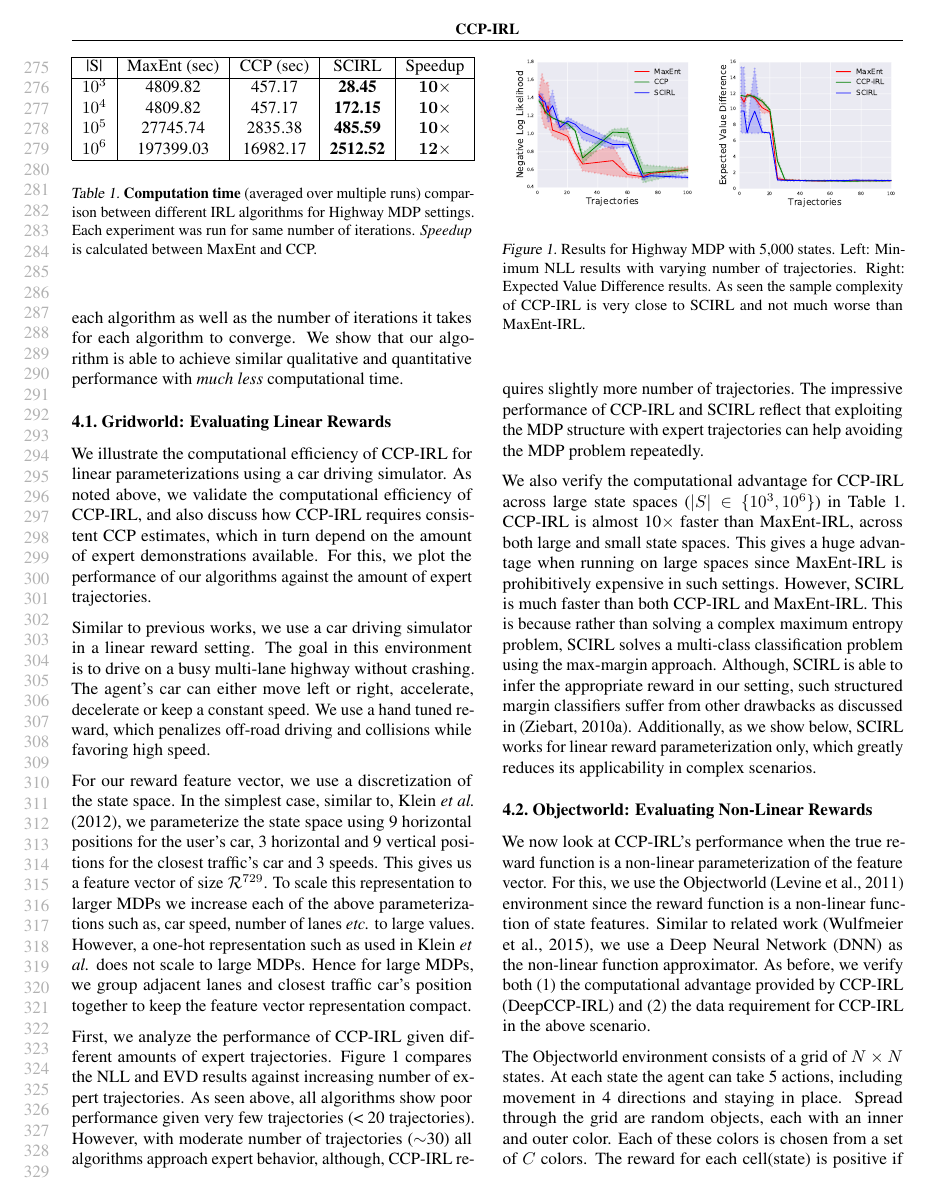
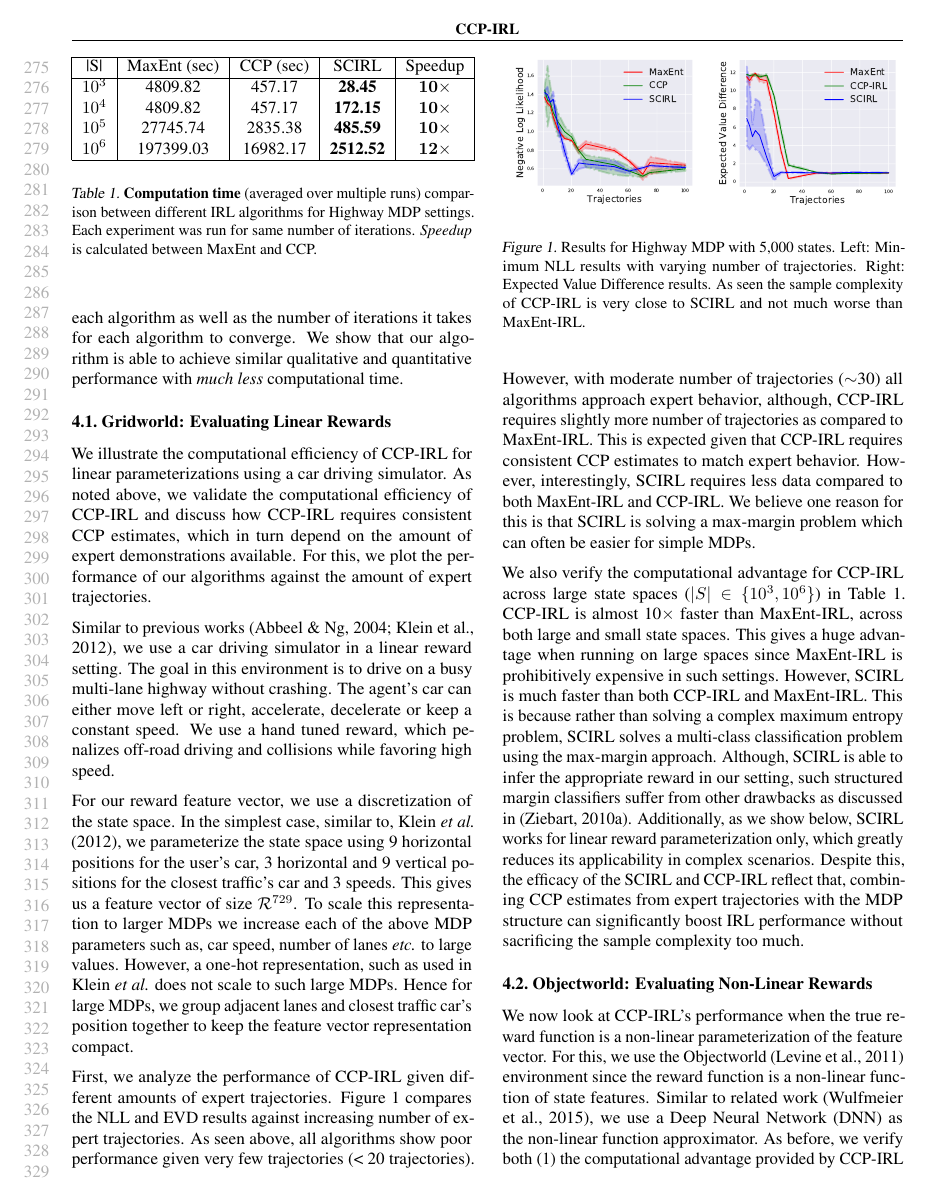
Before and after one commit to kkitani/Mohit-ICML2018, a LaTeX paper (main.tex): page 6 of 12. Compiled offline with pdfLaTeX.

Commit message:
Add new changes for linear reward experiments.

```diff
--- a/main.tex
+++ b/main.tex
@@ -464,7 +464,7 @@ To verify the computational improvement using CCP-IRL, we observe the CPU time t
 \subsection{Gridworld: Evaluating Linear Rewards}
 
 We illustrate the computational efficiency of CCP-IRL for linear parameterizations using a car driving simulator.
-As noted above, we validate the computational efficiency of CCP-IRL, and also discuss how CCP-IRL requires consistent CCP estimates, which in turn depend on the amount of expert demonstrations available. For this, we plot the performance of our algorithms against the amount of expert trajectories.
+As noted above, we validate the computational efficiency of CCP-IRL and discuss how CCP-IRL requires consistent CCP estimates, which in turn depend on the amount of expert demonstrations available. For this, we plot the performance of our algorithms against the amount of expert trajectories.
 
 \begin{table}[t]
 \centering
@@ -504,9 +504,9 @@ $10^6$ & 197399.03 & 16982.17 & \textbf{2512.52} & $\mathbf{12}\times$ \\
 %     \label{fig:img_gridworld_maxent_vs_ccp_time_discount}
 % \end{figure}
 
-Similar to previous works, we use a car driving simulator in a linear reward setting. The goal in this environment is to drive on a busy multi-lane highway without crashing. The agent's car can either move left or right, accelerate, decelerate or keep a constant speed. We use a hand tuned reward, which penalizes off-road driving and collisions while favoring high speed.
+Similar to previous works \cite{abbeel2004apprenticeship, klein2012inverse}, we use a car driving simulator in a linear reward setting. The goal in this environment is to drive on a busy multi-lane highway without crashing. The agent's car can either move left or right, accelerate, decelerate or keep a constant speed. We use a hand tuned reward, which penalizes off-road driving and collisions while favoring high speed.
 
-For our reward feature vector, we use a discretization of the state space. In the simplest case, similar to, Klein \emph{et al.} \yrcite{klein2012inverse}, we parameterize the state space using 9 horizontal positions for the user's car, 3 horizontal and 9 vertical positions for the closest traffic's car and 3 speeds. This gives us a feature vector of size $\mathcal{R}^{729}$. To scale this representation to larger MDPs we increase each of the above parameterizations such as, car speed, number of lanes \emph{etc.} to large values. However, a one-hot representation such as used in Klein \emph{et al.} does not scale to large MDPs. Hence for large MDPs, we group adjacent lanes and closest traffic car's position together to keep the feature vector representation compact.
+For our reward feature vector, we use a discretization of the state space. In the simplest case, similar to, Klein \emph{et al.} \yrcite{klein2012inverse}, we parameterize the state space using 9 horizontal positions for the user's car, 3 horizontal and 9 vertical positions for the closest traffic's car and 3 speeds. This gives us a feature vector of size $\mathcal{R}^{729}$. To scale this representation to larger MDPs we increase each of the above MDP parameters such as, car speed, number of lanes \emph{etc.} to large values. However, a one-hot representation, such as used in Klein \emph{et al.} does not scale to such large MDPs. Hence for large MDPs, we group adjacent lanes and closest traffic car's position together to keep the feature vector representation compact.
 
 \begin{figure}[t]
 \centering
@@ -521,9 +521,9 @@ For our reward feature vector, we use a discretization of the state space. In th
 First, we analyze the performance of CCP-IRL given different amounts of expert trajectories.
 Figure \ref{fig:img_maxent_vs_ccp_gridworld_macro_cell} compares the NLL and EVD results against increasing number of expert trajectories.
 As seen above, all algorithms show poor performance given very few trajectories (< 20 trajectories).
-However, with moderate number of trajectories ($\sim$30) all algorithms approach expert behavior, although, CCP-IRL requires slightly more number of trajectories. The impressive performance of CCP-IRL and SCIRL reflect that exploiting the MDP structure with expert trajectories can help avoiding the MDP problem repeatedly.
+However, with moderate number of trajectories ($\sim$30) all algorithms approach expert behavior, although, CCP-IRL requires slightly more number of trajectories as compared to MaxEnt-IRL. This is expected given that CCP-IRL requires consistent CCP estimates to match expert behavior. However, interestingly, SCIRL requires less data compared to both MaxEnt-IRL and CCP-IRL. We believe one reason for this is that SCIRL is solving a max-margin problem which can often be easier for simple MDPs.
 
-We also verify the computational advantage for CCP-IRL across large state spaces ($|S| \in \{10^3, 10^6\}$) in Table~\ref{table:table_results_macro_cells}. CCP-IRL is almost 10$\times$ faster than MaxEnt-IRL, across both large and small state spaces. This gives a huge advantage when running on large spaces since MaxEnt-IRL is prohibitively expensive in such settings. However, SCIRL is much faster than both CCP-IRL and MaxEnt-IRL. This is because rather than solving a complex maximum entropy problem, SCIRL solves a multi-class classification problem using the max-margin approach. Although, SCIRL is able to infer the appropriate reward in our setting, such structured margin classifiers suffer from other drawbacks as discussed in \cite{ziebart2010modeling}. Additionally, as we show below, SCIRL works for linear reward parameterization only, which greatly reduces its applicability in complex scenarios.
+We also verify the computational advantage for CCP-IRL across large state spaces ($|S| \in \{10^3, 10^6\}$) in Table~\ref{table:table_results_macro_cells}. CCP-IRL is almost 10$\times$ faster than MaxEnt-IRL, across both large and small state spaces. This gives a huge advantage when running on large spaces since MaxEnt-IRL is prohibitively expensive in such settings. However, SCIRL is much faster than both CCP-IRL and MaxEnt-IRL. This is because rather than solving a complex maximum entropy problem, SCIRL solves a multi-class classification problem using the max-margin approach. Although, SCIRL is able to infer the appropriate reward in our setting, such structured margin classifiers suffer from other drawbacks as discussed in \cite{ziebart2010modeling}. Additionally, as we show below, SCIRL works for linear reward parameterization only, which greatly reduces its applicability in complex scenarios. Despite this, the efficacy of the SCIRL and CCP-IRL reflect that, combining CCP estimates from expert trajectories with the MDP structure can significantly boost IRL performance without sacrificing the sample complexity too much.
 
 \subsection{Objectworld: Evaluating Non-Linear Rewards}
 
```
Also changed, not shown: images/highway/medium_mdp/test_evd.pdf, images/highway/medium_mdp/test_nll.pdf.
